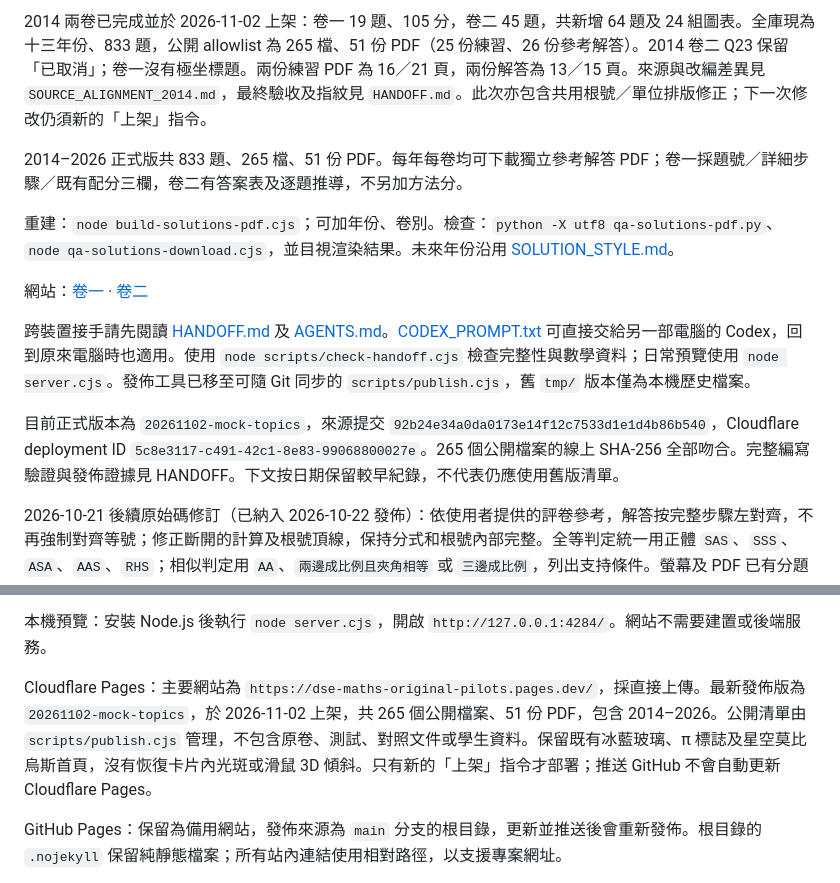
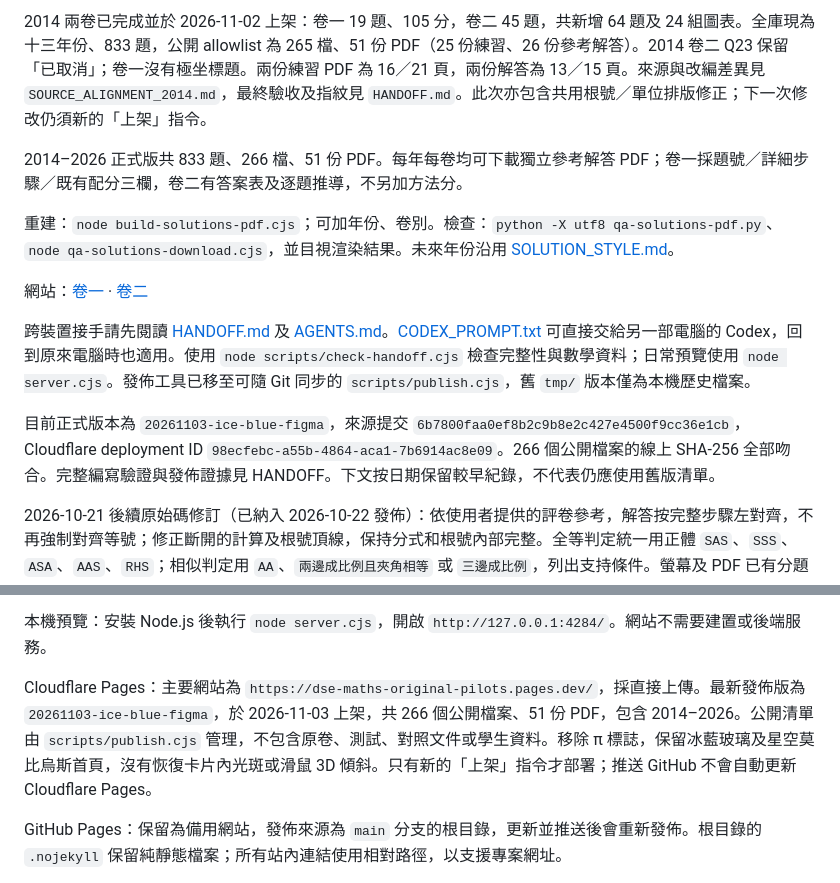
Before and after one commit to ctyingfun-dev/dse-maths-original-pilots, a Markdown page: README.md, 2 parts joined by grey strips. Drawn GitHub-style.

Commit message:
Record verified production release of ice-blue Figma redesign

```diff
--- a/README.md
+++ b/README.md
@@ -6,7 +6,7 @@
 
 2014 兩卷已完成並於 2026-11-02 上架：卷一 19 題、105 分，卷二 45 題，共新增 64 題及 24 組圖表。全庫現為十三年份、833 題，公開 allowlist 為 265 檔、51 份 PDF（25 份練習、26 份參考解答）。2014 卷二 Q23 保留「已取消」；卷一沒有極坐標題。兩份練習 PDF 為 16／21 頁，兩份解答為 13／15 頁。來源與改編差異見 `SOURCE_ALIGNMENT_2014.md`，最終驗收及指紋見 `HANDOFF.md`。此次亦包含共用根號／單位排版修正；下一次修改仍須新的「上架」指令。
 
-2014–2026 正式版共 833 題、265 檔、51 份 PDF。每年每卷均可下載獨立參考解答 PDF；卷一採題號／詳細步驟／既有配分三欄，卷二有答案表及逐題推導，不另加方法分。
+2014–2026 正式版共 833 題、266 檔、51 份 PDF。每年每卷均可下載獨立參考解答 PDF；卷一採題號／詳細步驟／既有配分三欄，卷二有答案表及逐題推導，不另加方法分。
 
 重建：`node build-solutions-pdf.cjs`；可加年份、卷別。檢查：`python -X utf8 qa-solutions-pdf.py`、`node qa-solutions-download.cjs`，並目視渲染結果。未來年份沿用 [SOLUTION_STYLE.md](SOLUTION_STYLE.md)。
 
@@ -14,7 +14,7 @@
 
 跨裝置接手請先閱讀 [HANDOFF.md](HANDOFF.md) 及 [AGENTS.md](AGENTS.md)。[CODEX_PROMPT.txt](CODEX_PROMPT.txt) 可直接交給另一部電腦的 Codex，回到原來電腦時也適用。使用 `node scripts/check-handoff.cjs` 檢查完整性與數學資料；日常預覽使用 `node server.cjs`。發佈工具已移至可隨 Git 同步的 `scripts/publish.cjs`，舊 `tmp/` 版本僅為本機歷史檔案。
 
-目前正式版本為 `20261102-mock-topics`，來源提交 `92b24e34a0da0173e14f12c7533d1e1d4b86b540`，Cloudflare deployment ID `5c8e3117-c491-42c1-8e83-99068800027e`。265 個公開檔案的線上 SHA-256 全部吻合。完整編寫驗證與發佈證據見 HANDOFF。下文按日期保留較早紀錄，不代表仍應使用舊版清單。
+目前正式版本為 `20261103-ice-blue-figma`，來源提交 `6b7800faa0ef8b2c9b8e2c427e4500f9cc36e1cb`，Cloudflare deployment ID `98ecfebc-a55b-4864-aca1-7b6914ac8e09`。266 個公開檔案的線上 SHA-256 全部吻合。完整編寫驗證與發佈證據見 HANDOFF。下文按日期保留較早紀錄，不代表仍應使用舊版清單。
 
 2026-10-21 後續原始碼修訂（已納入 2026-10-22 發佈）：依使用者提供的評卷參考，解答按完整步驟左對齊，不再強制對齊等號；修正斷開的計算及根號頂線，保持分式和根號內部完整。全等判定統一用正體 `SAS`、`SSS`、`ASA`、`AAS`、`RHS`；相似判定用 `AA`、`兩邊成比例且夾角相等` 或 `三邊成比例`，列出支持條件。螢幕及 PDF 已有分題配分時，不再於題末重複整題總分，沒有分題的題目保留唯一總分及原有 PDF 作答空間。所有既有及未來年份須遵守 [SOLUTION_STYLE.md](SOLUTION_STYLE.md)。
 
@@ -79,7 +79,7 @@
 
 本機預覽：安裝 Node.js 後執行 `node server.cjs`，開啟 `http://127.0.0.1:4284/`。網站不需要建置或後端服務。
 
-Cloudflare Pages：主要網站為 `https://dse-maths-original-pilots.pages.dev/`，採直接上傳。最新發佈版為 `20261102-mock-topics`，於 2026-11-02 上架，共 265 個公開檔案、51 份 PDF，包含 2014–2026。公開清單由 `scripts/publish.cjs` 管理，不包含原卷、測試、對照文件或學生資料。保留既有冰藍玻璃、π 標誌及星空莫比烏斯首頁，沒有恢復卡片內光斑或滑鼠 3D 傾斜。只有新的「上架」指令才部署；推送 GitHub 不會自動更新 Cloudflare Pages。
+Cloudflare Pages：主要網站為 `https://dse-maths-original-pilots.pages.dev/`，採直接上傳。最新發佈版為 `20261103-ice-blue-figma`，於 2026-11-03 上架，共 266 個公開檔案、51 份 PDF，包含 2014–2026。公開清單由 `scripts/publish.cjs` 管理，不包含原卷、測試、對照文件或學生資料。移除 π 標誌，保留冰藍玻璃及星空莫比烏斯首頁，沒有恢復卡片內光斑或滑鼠 3D 傾斜。只有新的「上架」指令才部署；推送 GitHub 不會自動更新 Cloudflare Pages。
 
 GitHub Pages：保留為備用網站，發佈來源為 `main` 分支的根目錄，更新並推送後會重新發佈。根目錄的 `.nojekyll` 保留純靜態檔案；所有站內連結使用相對路徑，以支援專案網址。
 
```
Also changed, not shown: HANDOFF.md (+8 -7 lines).
